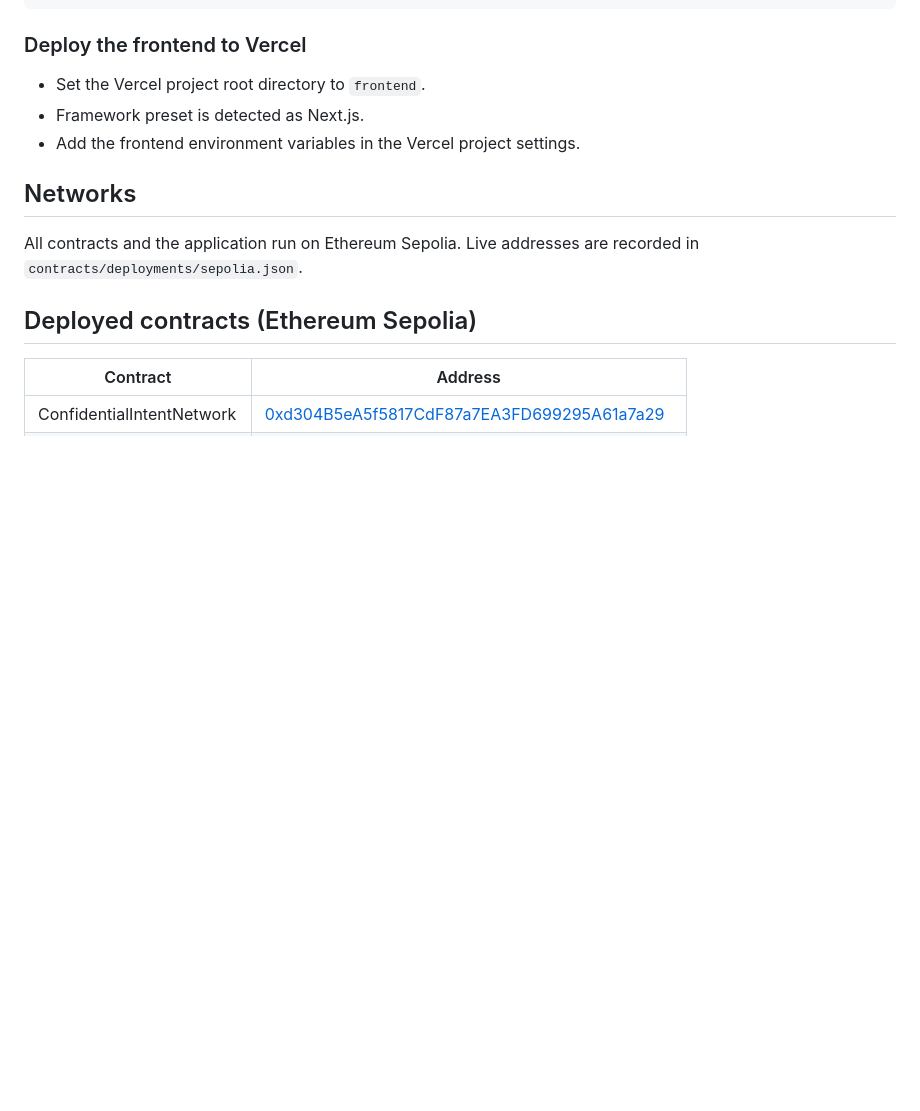
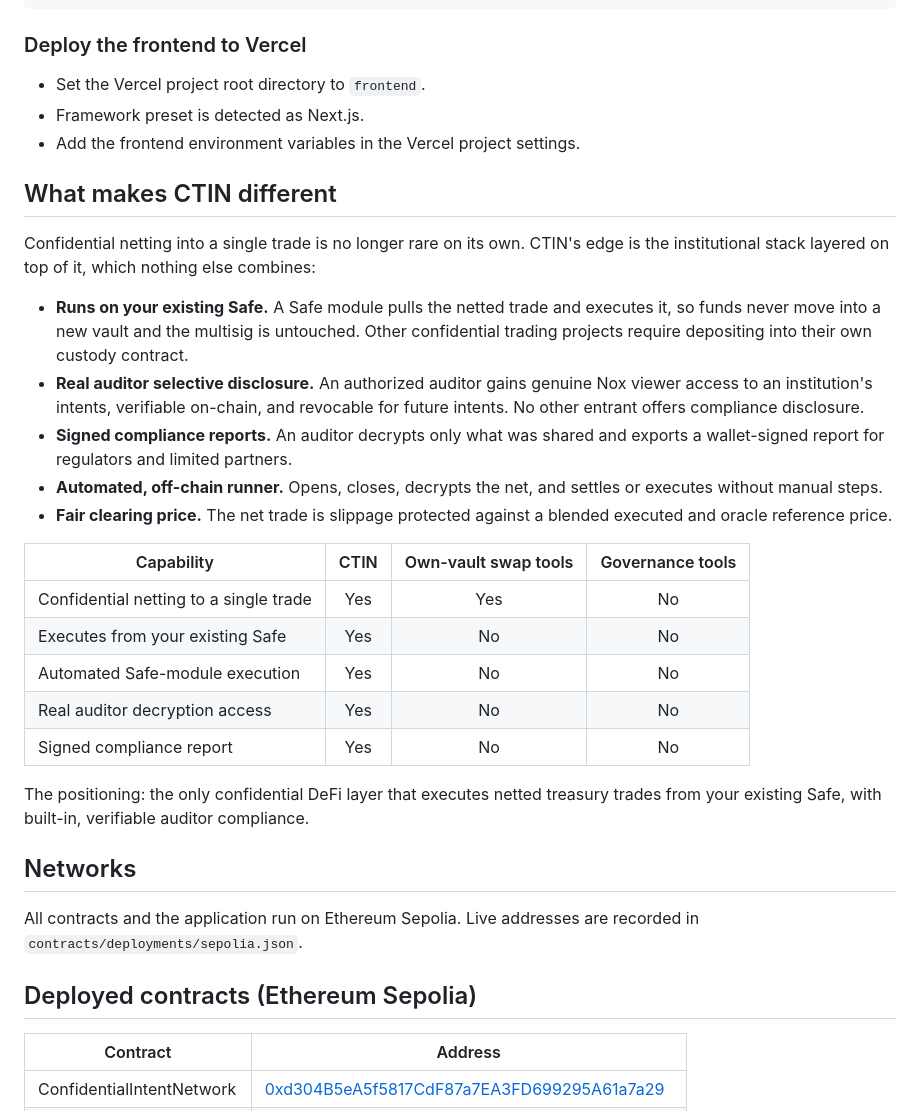
Before and after one commit to FlemingJohn/CTIN---Confidential-Treasury-Intent-Network, a Markdown page: README.md, the part around the change. GitHub-like rendering; blank space fills up the shorter version.

Commit message:
docs: add what makes ctin different section

```diff
--- a/README.md
+++ b/README.md
@@ -255,6 +255,28 @@ UNISWAP_SWAP_ROUTER_ADDRESS   optional, defaults to the Uniswap v3 Sepolia route
 - Framework preset is detected as Next.js.
 - Add the frontend environment variables in the Vercel project settings.
 
+## What makes CTIN different
+
+Confidential netting into a single trade is no longer rare on its own. CTIN's edge is the
+institutional stack layered on top of it, which nothing else combines:
+
+- **Runs on your existing Safe.** A Safe module pulls the netted trade and executes it, so funds never move into a new vault and the multisig is untouched. Other confidential trading projects require depositing into their own custody contract.
+- **Real auditor selective disclosure.** An authorized auditor gains genuine Nox viewer access to an institution's intents, verifiable on-chain, and revocable for future intents. No other entrant offers compliance disclosure.
+- **Signed compliance reports.** An auditor decrypts only what was shared and exports a wallet-signed report for regulators and limited partners.
+- **Automated, off-chain runner.** Opens, closes, decrypts the net, and settles or executes without manual steps.
+- **Fair clearing price.** The net trade is slippage protected against a blended executed and oracle reference price.
+
+| Capability | CTIN | Own-vault swap tools | Governance tools |
+| --- | :--: | :--: | :--: |
+| Confidential netting to a single trade | Yes | Yes | No |
+| Executes from your existing Safe | Yes | No | No |
+| Automated Safe-module execution | Yes | No | No |
+| Real auditor decryption access | Yes | No | No |
+| Signed compliance report | Yes | No | No |
+
+The positioning: the only confidential DeFi layer that executes netted treasury trades from your
+existing Safe, with built-in, verifiable auditor compliance.
+
 ## Networks
 
 All contracts and the application run on Ethereum Sepolia. Live addresses are recorded in
```
